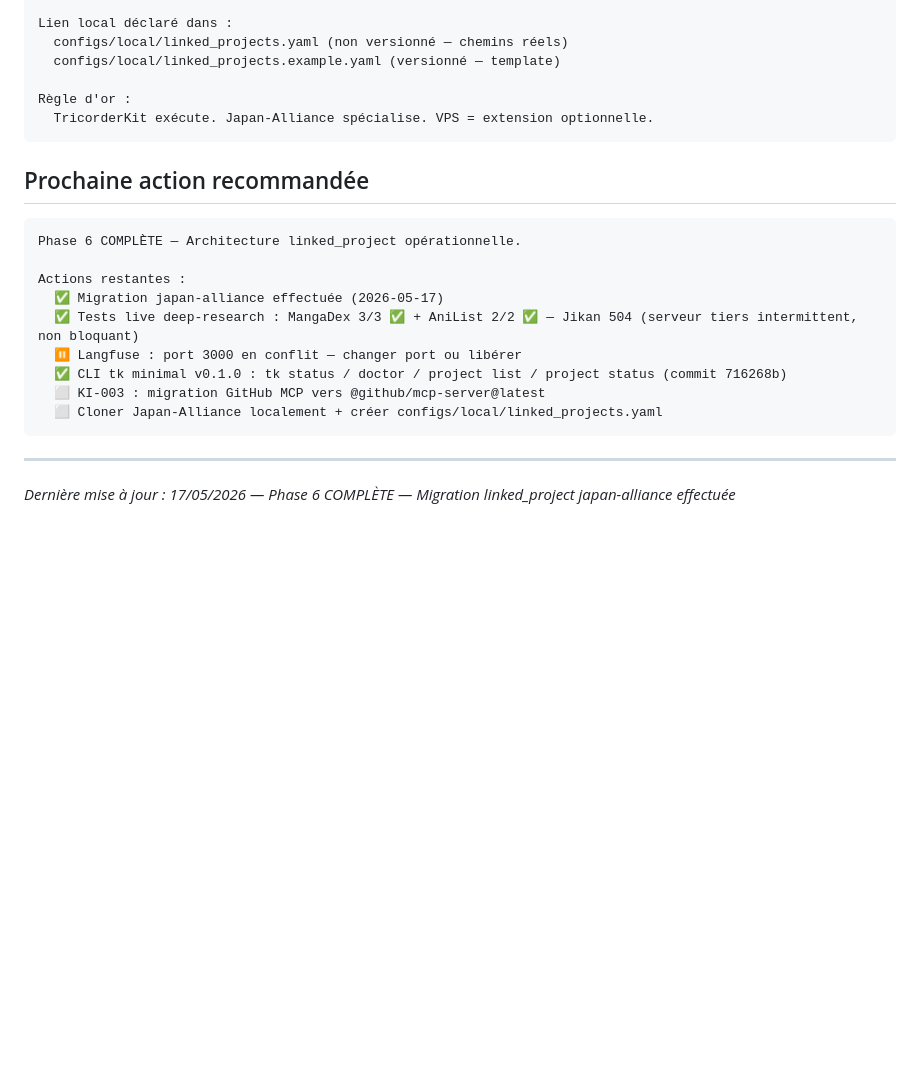
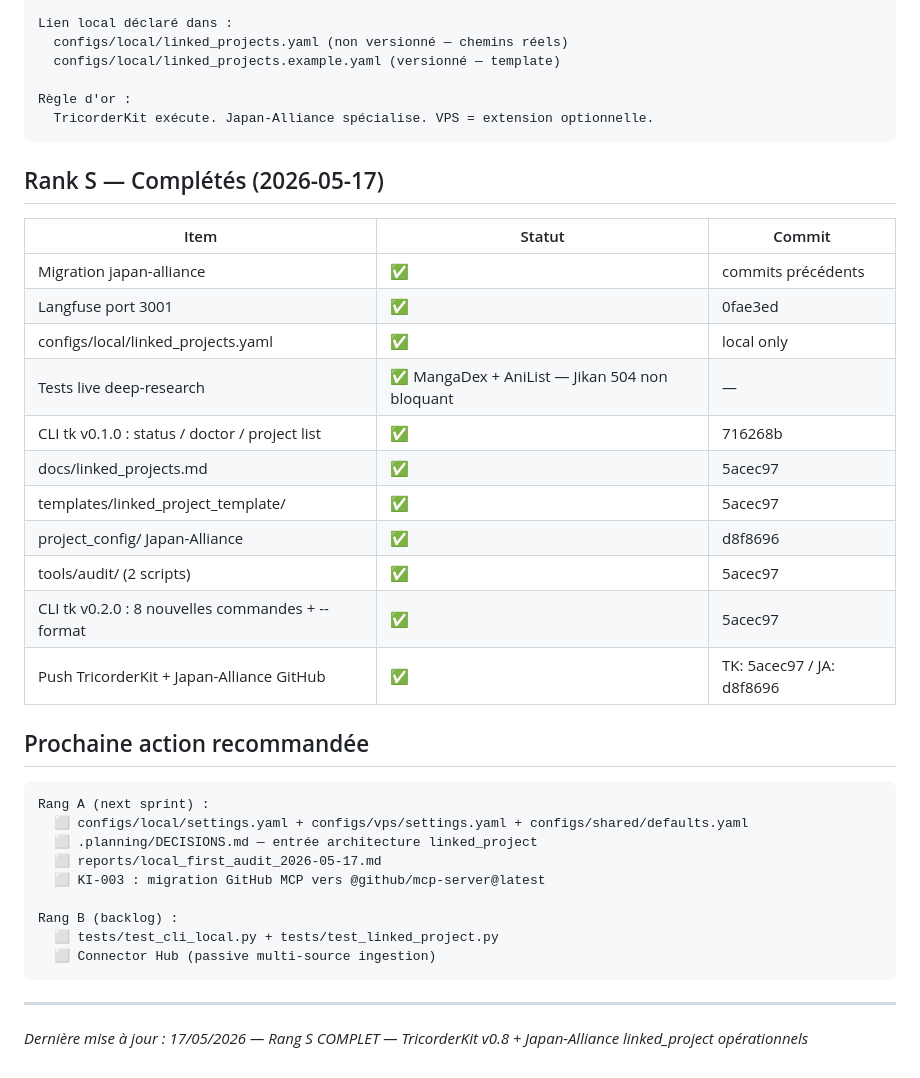
Before and after one commit to GeekFamilyCorp/TricorderKit, a Markdown page: .planning/STATE.md, the part around the change. Rendered like a GitHub page; blank space fills up the shorter version.

Commit message:
docs: STATE.md — rang S 100% complété, mise à jour prochaines étapes

````diff
--- a/.planning/STATE.md
+++ b/.planning/STATE.md
@@ -134,20 +134,36 @@ Règle d'or :
   TricorderKit exécute. Japan-Alliance spécialise. VPS = extension optionnelle.
 ```
 
+## Rank S — Complétés (2026-05-17)
+
+| Item | Statut | Commit |
+|---|---|---|
+| Migration japan-alliance | ✅ | commits précédents |
+| Langfuse port 3001 | ✅ | 0fae3ed |
+| configs/local/linked_projects.yaml | ✅ | local only |
+| Tests live deep-research | ✅ MangaDex + AniList — Jikan 504 non bloquant | — |
+| CLI tk v0.1.0 : status / doctor / project list | ✅ | 716268b |
+| docs/linked_projects.md | ✅ | 5acec97 |
+| templates/linked_project_template/ | ✅ | 5acec97 |
+| project_config/ Japan-Alliance | ✅ | d8f8696 |
+| tools/audit/ (2 scripts) | ✅ | 5acec97 |
+| CLI tk v0.2.0 : 8 nouvelles commandes + --format | ✅ | 5acec97 |
+| Push TricorderKit + Japan-Alliance GitHub | ✅ | TK: 5acec97 / JA: d8f8696 |
+
 ## Prochaine action recommandée
 
 ```text
-Phase 6 COMPLÈTE — Architecture linked_project opérationnelle.
+Rang A (next sprint) :
+  ⬜ configs/local/settings.yaml + configs/vps/settings.yaml + configs/shared/defaults.yaml
+  ⬜ .planning/DECISIONS.md — entrée architecture linked_project
+  ⬜ reports/local_first_audit_2026-05-17.md
+  ⬜ KI-003 : migration GitHub MCP vers @github/mcp-server@latest
 
-Actions restantes :
-  ✅ Migration japan-alliance effectuée (2026-05-17)
-  ✅ Tests live deep-research : MangaDex 3/3 ✅ + AniList 2/2 ✅ — Jikan 504 (serveur tiers intermittent, non bloquant)
-  ⏸ Langfuse : port 3000 en conflit — changer port ou libérer
-  ✅ CLI tk minimal v0.1.0 : tk status / doctor / project list / project status (commit 716268b)
-  ⬜ KI-003 : migration GitHub MCP vers @github/mcp-server@latest
-  ⬜ Cloner Japan-Alliance localement + créer configs/local/linked_projects.yaml
+Rang B (backlog) :
+  ⬜ tests/test_cli_local.py + tests/test_linked_project.py
+  ⬜ Connector Hub (passive multi-source ingestion)
 ```
 
 ---
 
-*Dernière mise à jour : 17/05/2026 — Phase 6 COMPLÈTE — Migration linked_project japan-alliance effectuée*
+*Dernière mise à jour : 17/05/2026 — Rang S COMPLET — TricorderKit v0.8 + Japan-Alliance linked_project opérationnels*
````
